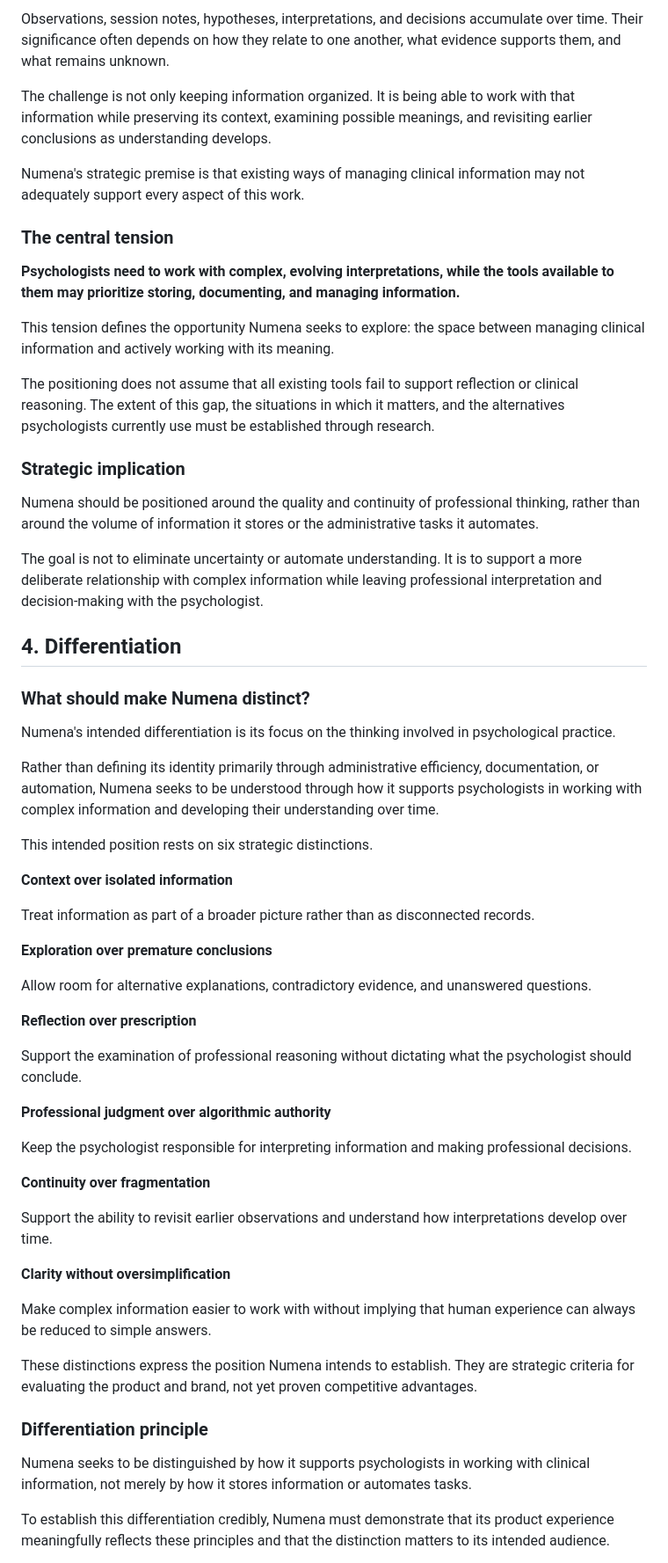
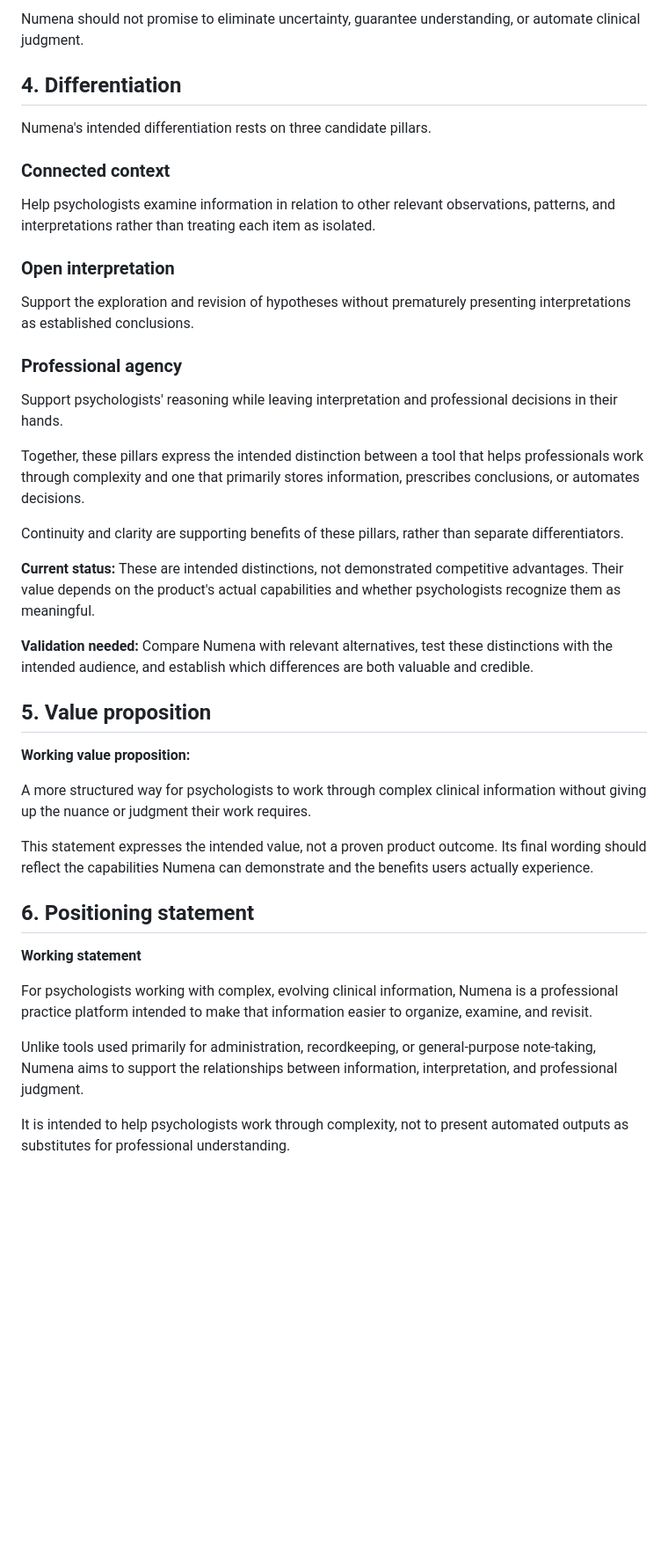
Before and after one commit to numena-clinic/numena-brand, a Markdown page: docs/brand-strategy/positioning.md, the part around one of its changes. Shown at 88% size. Drawn GitHub-style; blank space fills up the shorter version.

```diff
--- a/docs/brand-strategy/positioning.md
+++ b/docs/brand-strategy/positioning.md
@@ -64,63 +52,45 @@ Psychological practice involves working with information that is incomplete, con
 
-Observations, session notes, hypotheses, interpretations, and decisions accumulate over time. Their significance often depends on how they relate to one another, what evidence supports them, and what remains unknown.
-
-The challenge is not only keeping information organized. It is being able to work with that information while preserving its context, examining possible meanings, and revisiting earlier conclusions as understanding develops.
-
-Numena's strategic premise is that existing ways of managing clinical information may not adequately support every aspect of this work.
-
-### The central tension
-
-**Psychologists need to work with complex, evolving interpretations, while the tools available to them may prioritize storing, documenting, and managing information.**
-
-This tension defines the opportunity Numena seeks to explore: the space between managing clinical information and actively working with its meaning.
-
-The positioning does not assume that all existing tools fail to support reflection or clinical reasoning. The extent of this gap, the situations in which it matters, and the alternatives psychologists currently use must be established through research.
-
-### Strategic implication
-
-Numena should be positioned around the quality and continuity of professional thinking, rather than around the volume of information it stores or the administrative tasks it automates.
-
-The goal is not to eliminate uncertainty or automate understanding. It is to support a more deliberate relationship with complex information while leaving professional interpretation and decision-making with the psychologist.
+Numena should not promise to eliminate uncertainty, guarantee understanding, or automate clinical judgment.
 
 ## 4. Differentiation
 
-### What should make Numena distinct?
+Numena's intended differentiation rests on three candidate pillars.
 
-Numena's intended differentiation is its focus on the thinking involved in psychological practice.
+### Connected context
 
-Rather than defining its identity primarily through administrative efficiency, documentation, or automation, Numena seeks to be understood through how it supports psychologists in working with complex information and developing their understanding over time.
+Help psychologists examine information in relation to other relevant observations, patterns, and interpretations rather than treating each item as isolated.
 
-This intended position rests on six strategic distinctions.
+### Open interpretation
 
-**Context over isolated information**
+Support the exploration and revision of hypotheses without prematurely presenting interpretations as established conclusions.
 
-Treat information as part of a broader picture rather than as disconnected records.
+### Professional agency
 
-**Exploration over premature conclusions**
+Support psychologists' reasoning while leaving interpretation and professional decisions in their hands.
 
-Allow room for alternative explanations, contradictory evidence, and unanswered questions.
+Together, these pillars express the intended distinction between a tool that helps professionals work through complexity and one that primarily stores information, prescribes conclusions, or automates decisions.
 
-**Reflection over prescription**
+Continuity and clarity are supporting benefits of these pillars, rather than separate differentiators.
 
-Support the examination of professional reasoning without dictating what the psychologist should conclude.
+**Current status:** These are intended distinctions, not demonstrated competitive advantages. Their value depends on the product's actual capabilities and whether psychologists recognize them as meaningful.
 
-**Professional judgment over algorithmic authority**
+**Validation needed:** Compare Numena with relevant alternatives, test these distinctions with the intended audience, and establish which differences are both valuable and credible.
 
-Keep the psychologist responsible for interpreting information and making professional decisions.
+## 5. Value proposition
 
-**Continuity over fragmentation**
+**Working value proposition:**
 
-Support the ability to revisit earlier observations and understand how interpretations develop over time.
+A more structured way for psychologists to work through complex clinical information without giving up the nuance or judgment their work requires.
 
-**Clarity without oversimplification**
+This statement expresses the intended value, not a proven product outcome. Its final wording should reflect the capabilities Numena can demonstrate and the benefits users actually experience.
 
-Make complex information easier to work with without implying that human experience can always be reduced to simple answers.
+## 6. Positioning statement
 
-These distinctions express the position Numena intends to establish. They are strategic criteria for evaluating the product and brand, not yet proven competitive advantages.
+**Working statement**
 
-### Differentiation principle
+For psychologists working with complex, evolving clinical information, Numena is a professional practice platform intended to make that information easier to organize, examine, and revisit.
 
-Numena seeks to be distinguished by how it supports psychologists in working with clinical information, not merely by how it stores information or automates tasks.
+Unlike tools used primarily for administration, recordkeeping, or general-purpose note-taking, Numena aims to support the relationships between information, interpretation, and professional judgment.
 
-To establish this differentiation credibly, Numena must demonstrate that its product experience meaningfully reflects these principles and that the distinction matters to its intended audience.
+It is intended to help psychologists work through complexity, not to present automated outputs as substitutes for professional understanding.
 
```
Also changed, not shown: other parts of docs/brand-strategy/positioning.md (+79 -174 lines).
